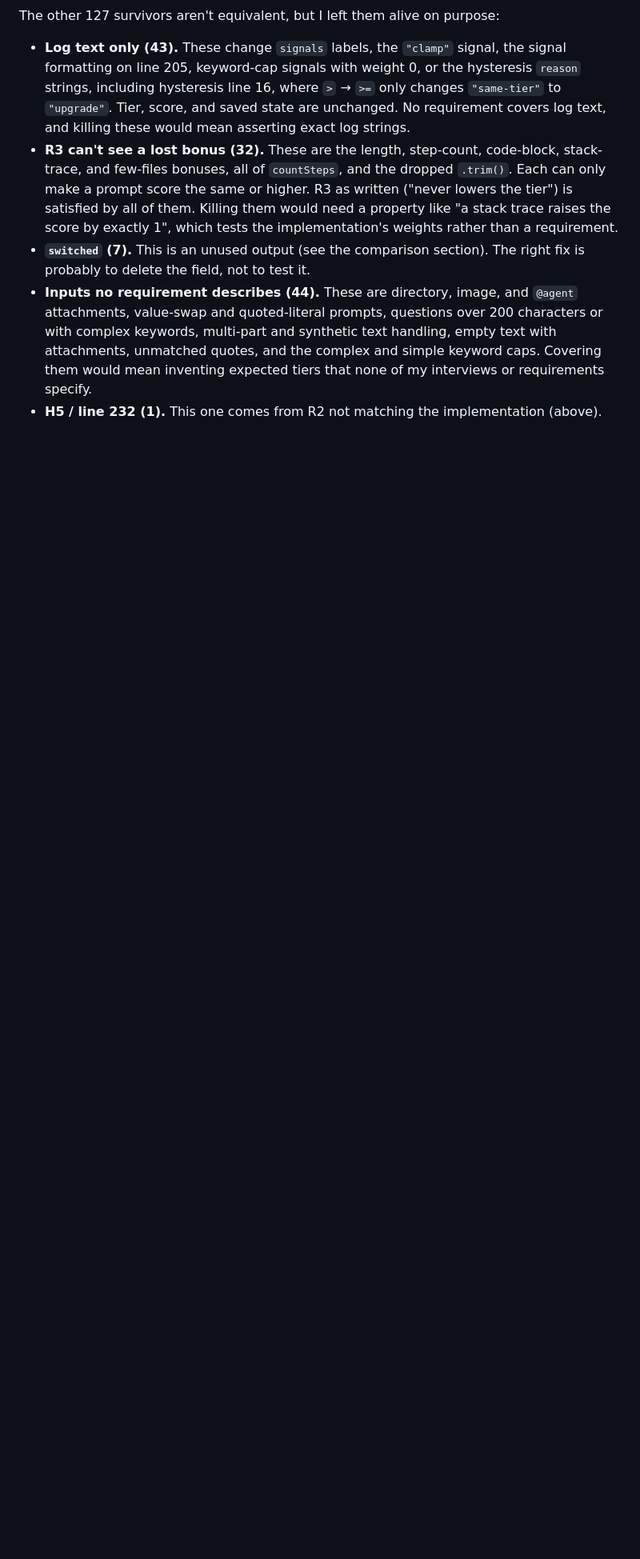
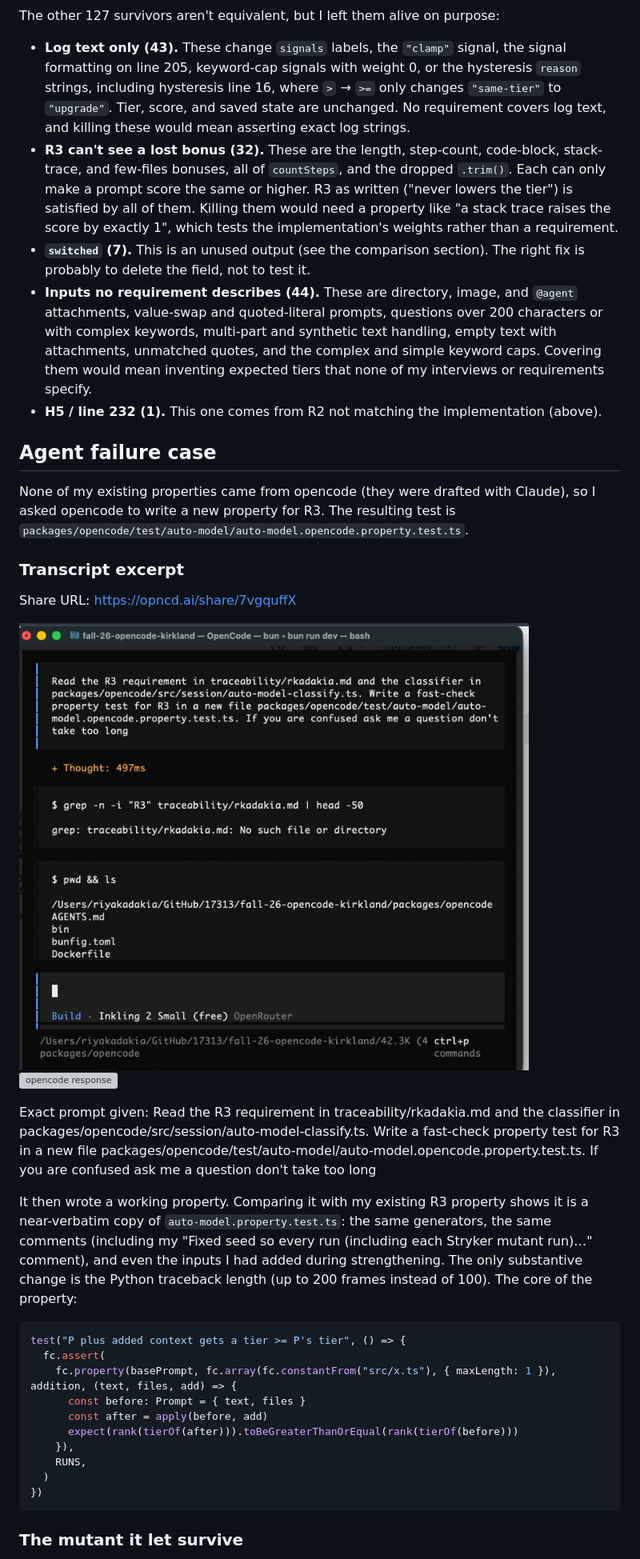
Before and after one commit to CMU-313/fall-26-opencode-kirkland, a Markdown page: traceability/rkadakia.md, the part around one of its changes. Shown at 80% size. Drawn GitHub-style; pictures changed too: traceability/rkadakia-opencode-prompt.png (added); blank space fills up the shorter version; grey boxes are pictures that could not be loaded.

Commit message:
test(opencode): add agent failure case with strengthened opencode property

````diff
--- a/traceability/rkadakia.md
+++ b/traceability/rkadakia.md
@@ -176,3 +176,33 @@ The other 127 survivors aren't equivalent, but I left them alive on purpose:
 - **Inputs no requirement describes (44).** These are directory, image, and `@agent` attachments, value-swap and quoted-literal prompts, questions over 200 characters or with complex keywords, multi-part and synthetic text handling, empty text with attachments, unmatched quotes, and the complex and simple keyword caps. Covering them would mean inventing expected tiers that none of my interviews or requirements specify.
 - **H5 / line 232 (1).** This one comes from R2 not matching the implementation (above).
 
+## Agent failure case
+
+None of my existing properties came from opencode (they were drafted with Claude), so I asked opencode to write a new property for R3. The resulting test is `packages/opencode/test/auto-model/auto-model.opencode.property.test.ts`.
+
+### Transcript excerpt
+
+Share URL: https://opncd.ai/share/7vgquffX
+
+![opencode prompt](rkadakia-opencode-prompt.png)
+![opencode response](rkadakia-opencode-response.png)
+
+Exact prompt given: Read the R3 requirement in traceability/rkadakia.md and the classifier in packages/opencode/src/session/auto-model-classify.ts. Write a fast-check property test for R3 in a new file packages/opencode/test/auto-model/auto-model.opencode.property.test.ts. If you are confused ask me a question don't take too long
+
+It then wrote a working property. Comparing it with my existing R3 property shows it is a near-verbatim copy of `auto-model.property.test.ts`: the same generators, the same comments (including my "Fixed seed so every run (including each Stryker mutant run)…" comment), and even the inputs I had added during strengthening. The only substantive change is the Python traceback length (up to 200 frames instead of 100). The core of the property:
+
+```ts
+test("P plus added context gets a tier >= P's tier", () => {
+  fc.assert(
+    fc.property(basePrompt, fc.array(fc.constantFrom("src/x.ts"), { maxLength: 1 }), addition, (text, files, add) => {
+      const before: Prompt = { text, files }
+      const after = apply(before, add)
+      expect(rank(tierOf(after))).toBeGreaterThanOrEqual(rank(tierOf(before)))
+    }),
+    RUNS,
+  )
+})
+```
+
+### The mutant it let survive
+
````
Also changed, not shown: other parts of traceability/rkadakia.md (+57 -0 lines), 1 other file.
